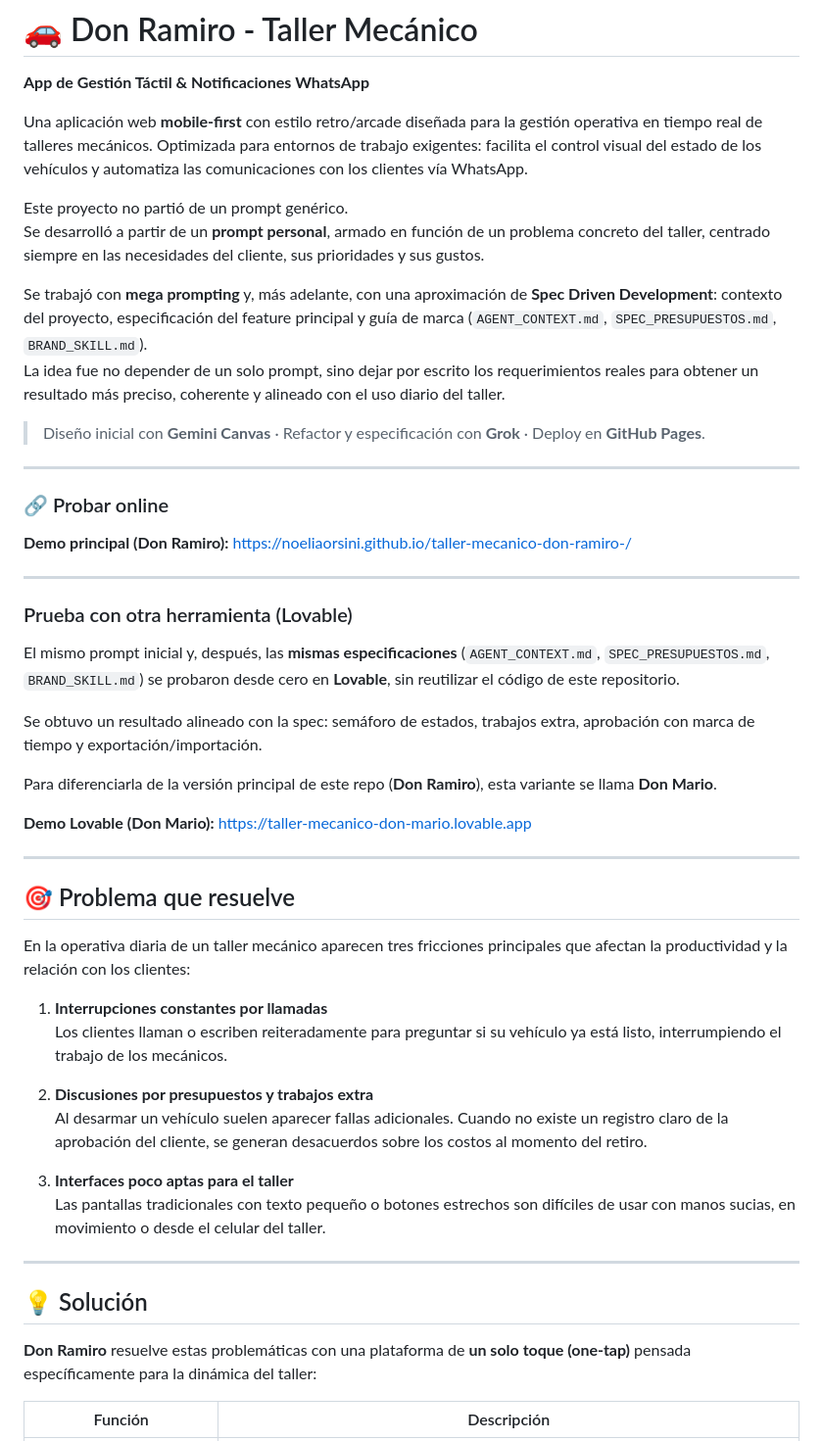
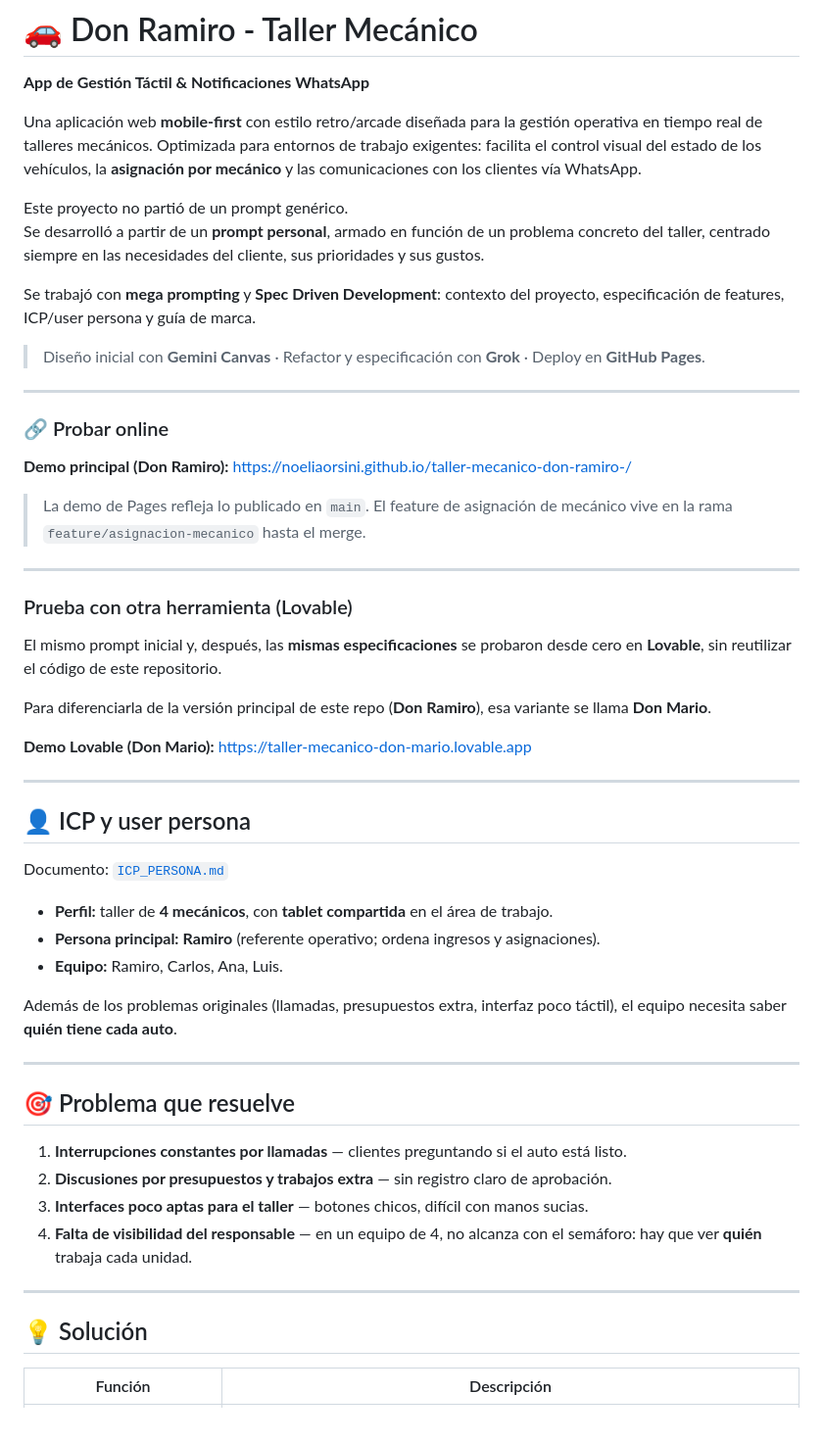
Before and after one commit to NoeliaOrsini/taller-mecanico-don-ramiro-, a Markdown page: README.md, the part around one of its changes. Shown at 98% size. Drawn GitHub-style.

```diff
--- a/README.md
+++ b/README.md
@@ -2,13 +2,12 @@
 
 **App de Gestión Táctil & Notificaciones WhatsApp**
 
-Una aplicación web **mobile-first** con estilo retro/arcade diseñada para la gestión operativa en tiempo real de talleres mecánicos. Optimizada para entornos de trabajo exigentes: facilita el control visual del estado de los vehículos y automatiza las comunicaciones con los clientes vía WhatsApp.
+Una aplicación web **mobile-first** con estilo retro/arcade diseñada para la gestión operativa en tiempo real de talleres mecánicos. Optimizada para entornos de trabajo exigentes: facilita el control visual del estado de los vehículos, la **asignación por mecánico** y las comunicaciones con los clientes vía WhatsApp.
 
 Este proyecto no partió de un prompt genérico.
 Se desarrolló a partir de un **prompt personal**, armado en función de un problema concreto del taller, centrado siempre en las necesidades del cliente, sus prioridades y sus gustos.
 
-Se trabajó con **mega prompting** y, más adelante, con una aproximación de **Spec Driven Development**: contexto del proyecto, especificación del feature principal y guía de marca (`AGENT_CONTEXT.md`, `SPEC_PRESUPUESTOS.md`, `BRAND_SKILL.md`).
-La idea fue no depender de un solo prompt, sino dejar por escrito los requerimientos reales para obtener un resultado más preciso, coherente y alineado con el uso diario del taller.
+Se trabajó con **mega prompting** y **Spec Driven Development**: contexto del proyecto, especificación de features, ICP/user persona y guía de marca.
 
 > Diseño inicial con **Gemini Canvas** · Refactor y especificación con **Grok** · Deploy en **GitHub Pages**.
 
@@ -18,38 +17,42 @@ La idea fue no depender de un solo prompt, sino dejar por escrito los requerimie
 
 **Demo principal (Don Ramiro):** [https://noeliaorsini.github.io/taller-mecanico-don-ramiro-/](https://noeliaorsini.github.io/taller-mecanico-don-ramiro-/)
 
+> La demo de Pages refleja lo publicado en `main`. El feature de asignación de mecánico vive en la rama `feature/asignacion-mecanico` hasta el merge.
+
 ---
 
 ### Prueba con otra herramienta (Lovable)
 
-El mismo prompt inicial y, después, las **mismas especificaciones** (`AGENT_CONTEXT.md`, `SPEC_PRESUPUESTOS.md`, `BRAND_SKILL.md`) se probaron desde cero en **Lovable**, sin reutilizar el código de este repositorio.
+El mismo prompt inicial y, después, las **mismas especificaciones** se probaron desde cero en **Lovable**, sin reutilizar el código de este repositorio.
 
-Se obtuvo un resultado alineado con la spec: semáforo de estados, trabajos extra, aprobación con marca de tiempo y exportación/importación.
-
-Para diferenciarla de la versión principal de este repo (**Don Ramiro**), esta variante se llama **Don Mario**.
+Para diferenciarla de la versión principal de este repo (**Don Ramiro**), esa variante se llama **Don Mario**.
 
 **Demo Lovable (Don Mario):** [https://taller-mecanico-don-mario.lovable.app](https://taller-mecanico-don-mario.lovable.app)
 
 ---
 
+## 👤 ICP y user persona
+
+Documento: [`ICP_PERSONA.md`](ICP_PERSONA.md)
+
+- **Perfil:** taller de **4 mecánicos**, con **tablet compartida** en el área de trabajo.
+- **Persona principal:** **Ramiro** (referente operativo; ordena ingresos y asignaciones).
+- **Equipo:** Ramiro, Carlos, Ana, Luis.
+
+Además de los problemas originales (llamadas, presupuestos extra, interfaz poco táctil), el equipo necesita saber **quién tiene cada auto**.
+
+---
+
 ## 🎯 Problema que resuelve
 
-En la operativa diaria de un taller mecánico aparecen tres fricciones principales que afectan la productividad y la relación con los clientes:
-
-1. **Interrupciones constantes por llamadas**
-   Los clientes llaman o escriben reiteradamente para preguntar si su vehículo ya está listo, interrumpiendo el trabajo de los mecánicos.
-
-2. **Discusiones por presupuestos y trabajos extra**
-   Al desarmar un vehículo suelen aparecer fallas adicionales. Cuando no existe un registro claro de la aprobación del cliente, se generan desacuerdos sobre los costos al momento del retiro.
-
-3. **Interfaces poco aptas para el taller**
-   Las pantallas tradicionales con texto pequeño o botones estrechos son difíciles de usar con manos sucias, en movimiento o desde el celular del taller.
+1. **Interrupciones constantes por llamadas** — clientes preguntando si el auto está listo.
+2. **Discusiones por presupuestos y trabajos extra** — sin registro claro de aprobación.
+3. **Interfaces poco aptas para el taller** — botones chicos, difícil con manos sucias.
+4. **Falta de visibilidad del responsable** — en un equipo de 4, no alcanza con el semáforo: hay que ver **quién** trabaja cada unidad.
 
 ---
 
 ## 💡 Solución
 
-**Don Ramiro** resuelve estas problemáticas con una plataforma de **un solo toque (one-tap)** pensada específicamente para la dinámica del taller:
-
 | Función | Descripción |
 |--------|-------------|
```
Also changed, not shown: other parts of README.md (+79 -77 lines).
